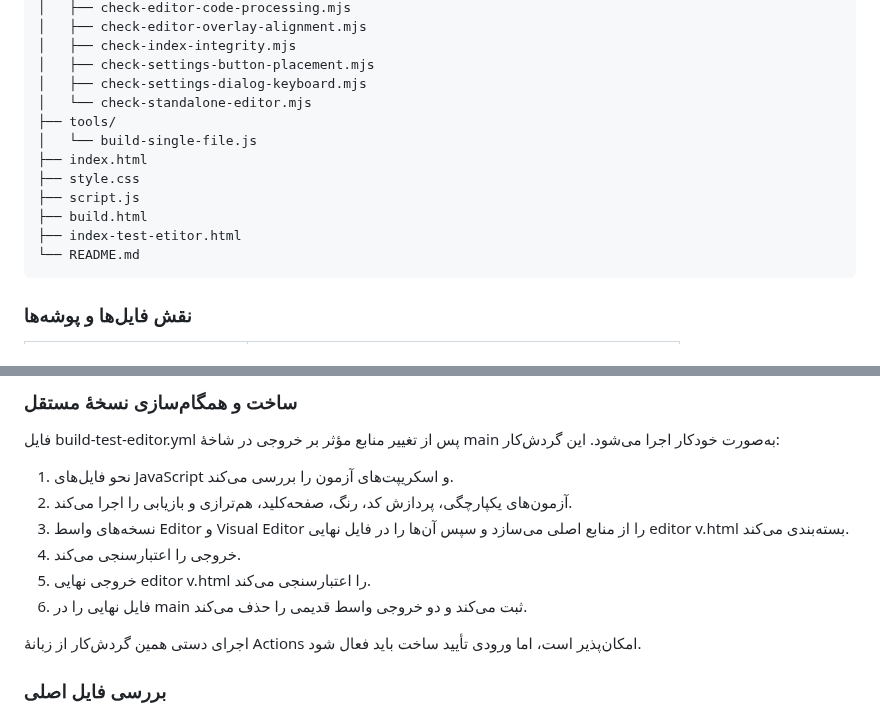
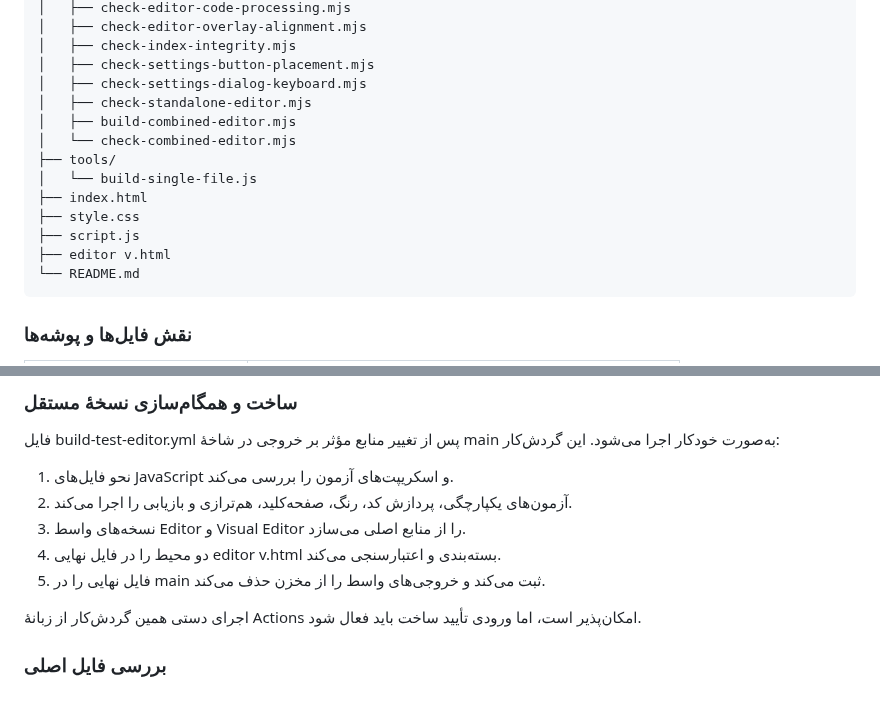
Before and after one commit to alfamaniya/Editor-html-css-js, a Markdown page: README.md, 2 parts joined by grey strips. Rendered like a GitHub page.

Commit message:
اصلاح ساختار فایل‌ها و مراحل ساخت در مستندات Editor V
درخت پروژه با حذف خروجی‌های قدیمی و اضافه‌شدن اسکریپت‌های بسته‌بندی یکپارچه هماهنگ شد.
شرح مراحل Workflow ساخت از تکرار مراحل اعتبارسنجی پاک‌سازی شد.
شکست خط اشتباه در بخش نگهداری اصلاح شد تا Markdown به‌درستی نمایش داده شود.

```diff
--- a/README.md
+++ b/README.md
@@ -213,14 +213,15 @@ Editor-html-css-js/
 │   ├── check-index-integrity.mjs
 │   ├── check-settings-button-placement.mjs
 │   ├── check-settings-dialog-keyboard.mjs
-│   └── check-standalone-editor.mjs
+│   ├── check-standalone-editor.mjs
+│   ├── build-combined-editor.mjs
+│   └── check-combined-editor.mjs
 ├── tools/
 │   └── build-single-file.js
 ├── index.html
 ├── style.css
 ├── script.js
-├── build.html
-├── index-test-etitor.html
+├── editor v.html
 └── README.md
 ~~~
 
@@ -316,10 +317,9 @@ node scripts/check-combined-editor.mjs
 
 1. نحو فایل‌های JavaScript و اسکریپت‌های آزمون را بررسی می‌کند.
 2. آزمون‌های یکپارچگی، پردازش کد، رنگ، صفحه‌کلید، هم‌ترازی و بازیابی را اجرا می‌کند.
-3. نسخه‌های واسط Editor و Visual Editor را از منابع اصلی می‌سازد و سپس آن‌ها را در فایل نهایی editor v.html بسته‌بندی می‌کند.
-4. خروجی را اعتبارسنجی می‌کند.
-5. خروجی نهایی editor v.html را اعتبارسنجی می‌کند.
-6. فایل نهایی را در main ثبت می‌کند و دو خروجی واسط قدیمی را حذف می‌کند.
+3. نسخه‌های واسط Editor و Visual Editor را از منابع اصلی می‌سازد.
+4. دو محیط را در فایل نهایی editor v.html بسته‌بندی و اعتبارسنجی می‌کند.
+5. فایل نهایی را در main ثبت می‌کند و خروجی‌های واسط را از مخزن حذف می‌کند.
 
 اجرای دستی همین گردش‌کار از زبانهٔ Actions امکان‌پذیر است، اما ورودی تأیید ساخت باید فعال شود.
 
```
